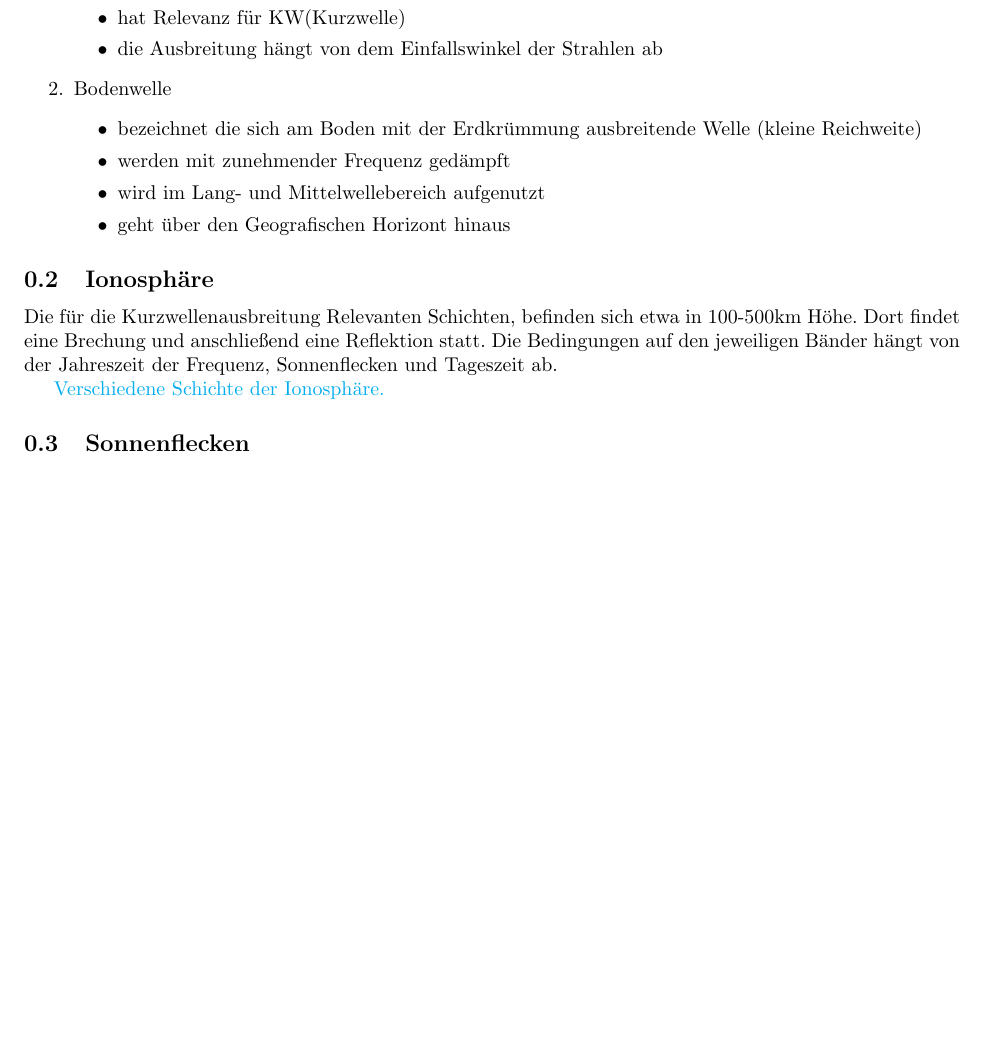
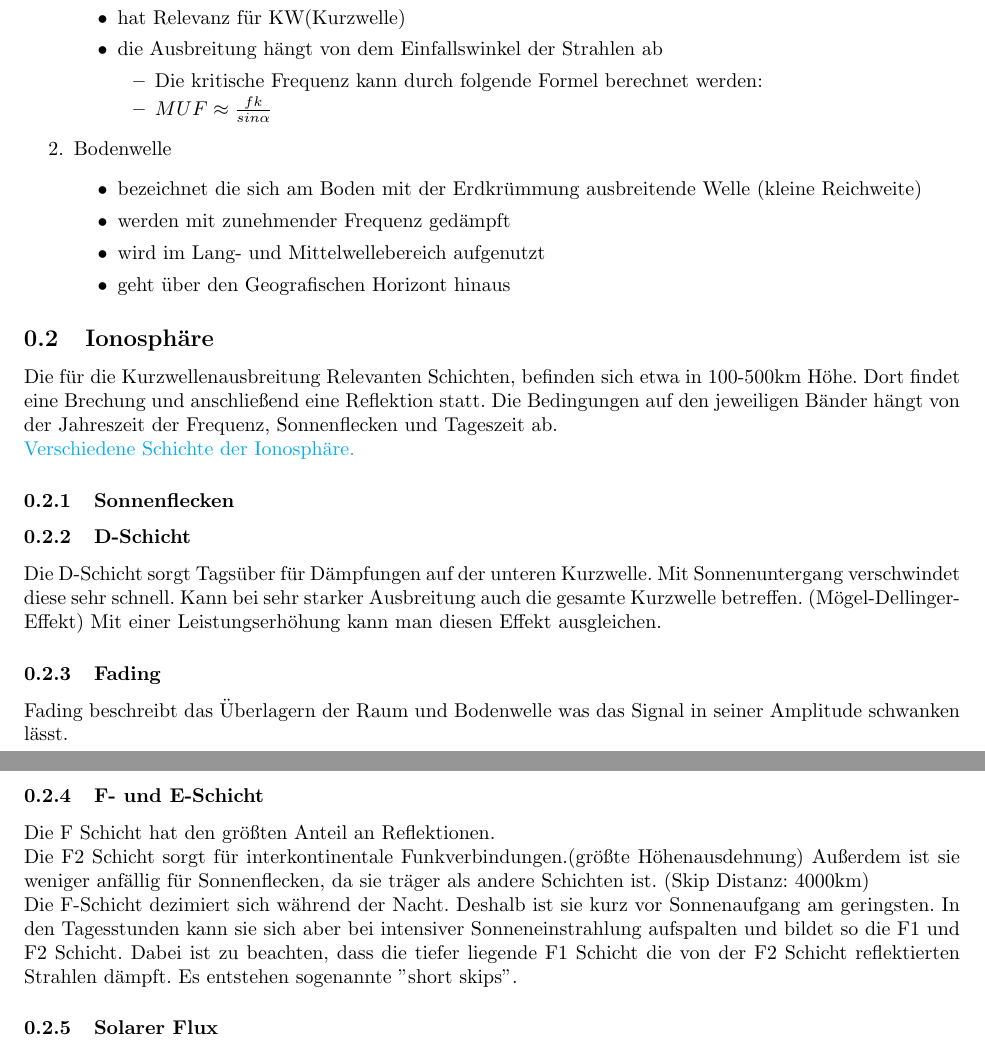
Before and after one commit to Konradrundfunk/Amateurfunklehrgang, a LaTeX document (Kurzwellenausbreitung.tex): part of page 2 of 2 before the commit and two parts of pages 2 and 3 of 3 after it, the two joined at a grey line, cut so that both start at the same text, the shorter picture padded with empty space. Compiled offline with pdfLaTeX.

Commit message:
added contend

```diff
--- a/Kurzwellenausbreitung.tex
+++ b/Kurzwellenausbreitung.tex
@@ -43,6 +43,10 @@ Bei der Kurzwellenausbreitung spielen zwei Arten der Welle eine Rolle.
         \item bezeichnet alle sich im Raum ausbreitende Wellen(große Reichweite wenn in Skip Distanz)
         \item hat Relevanz für KW(Kurzwelle)
         \item die Ausbreitung hängt von dem Einfallswinkel der Strahlen ab
+        \begin{itemize}
+            \item Die kritische Frequenz kann durch folgende Formel berechnet werden:
+            \item \( MUF \approx \frac{f k}{sin \alpha }\)
+        \end{itemize}
     \end{itemize}
     \item Bodenwelle
     \begin{itemize}
@@ -55,11 +59,24 @@ Bei der Kurzwellenausbreitung spielen zwei Arten der Welle eine Rolle.
 \subsection[]{Ionosphäre}
 Die für die Kurzwellenausbreitung Relevanten Schichten, befinden sich etwa in 100-500km Höhe.
 Dort findet eine Brechung und anschließend eine Reflektion statt.
-Die Bedingungen auf den jeweiligen Bänder hängt von der Jahreszeit der Frequenz, Sonnenflecken und Tageszeit ab.
+Die Bedingungen auf den jeweiligen Bänder hängt von der Jahreszeit der Frequenz, Sonnenflecken und Tageszeit ab. \newline
+\href{https://www.darc.de/fileadmin/filemounts/referate/ajw/Onlinelehrgang/e09/Bild9-2.gif}{Verschiedene Schichte der Ionosphäre.}
+\subsubsection[]{Sonnenflecken}
+\subsubsection[]{D-Schicht}
+Die D-Schicht sorgt Tagsüber für Dämpfungen auf der unteren Kurzwelle. Mit Sonnenuntergang verschwindet diese sehr schnell. Kann bei sehr starker Ausbreitung auch die gesamte Kurzwelle betreffen.
+(Mögel-Dellinger-Effekt) Mit einer Leistungserhöhung kann man diesen Effekt ausgleichen.
+
+\subsubsection[]{Fading}
+Fading beschreibt das Überlagern der Raum und Bodenwelle was das Signal in seiner Amplitude schwanken lässt.
+\subsubsection[]{F- und E-Schicht}
+Die F Schicht hat den größten Anteil an Reflektionen. \newline
+Die F2 Schicht sorgt für interkontinentale Funkverbindungen.(größte Höhenausdehnung) Außerdem ist sie weniger anfällig für Sonnenflecken, da sie träger als andere Schichten ist. (Skip Distanz: 4000km)
+\newline
+Die F-Schicht dezimiert sich während der Nacht. Deshalb ist sie kurz vor Sonnenaufgang am geringsten. In den Tagesstunden kann sie sich aber bei intensiver Sonneneinstrahlung aufspalten und bildet so die F1 und F2 Schicht.
+Dabei ist zu beachten, dass die tiefer liegende F1 Schicht die von der F2 Schicht reflektierten Strahlen dämpft. Es entstehen sogenannte \dq short skips\dq.
 
 
-\href{https://www.darc.de/fileadmin/filemounts/referate/ajw/Onlinelehrgang/e09/Bild9-2.gif}{Verschiedene Schichte der Ionosphäre.}
-\subsection[]{Sonnenflecken}
+\subsubsection[]{Solarer Flux}
 
 
 
```
Also changed, not shown: pdfs/Kurzwellenausbreitung.pdf, Kurzwellenausbreitung.tex (2 more changed lines).
